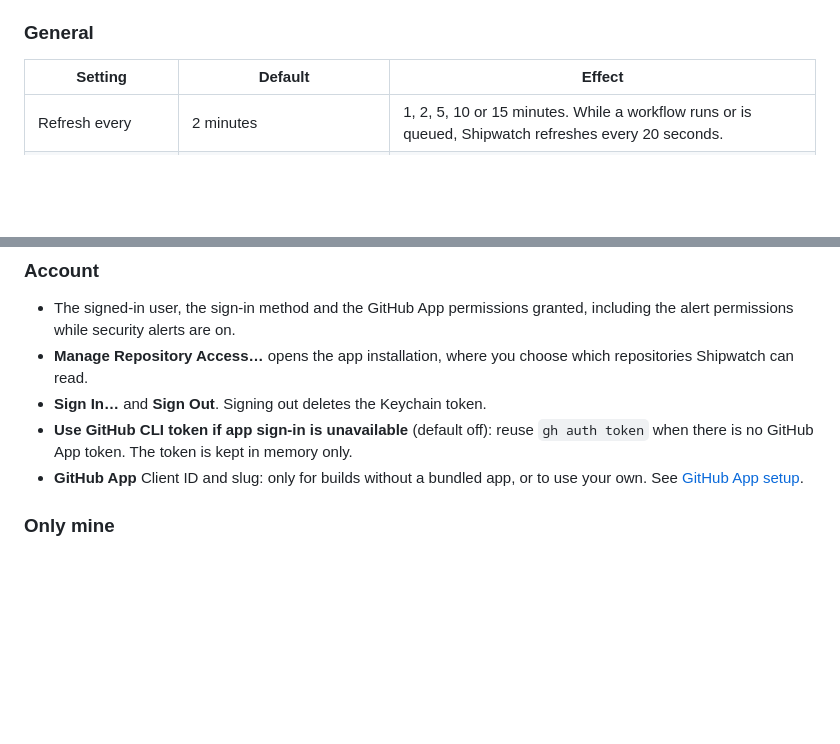
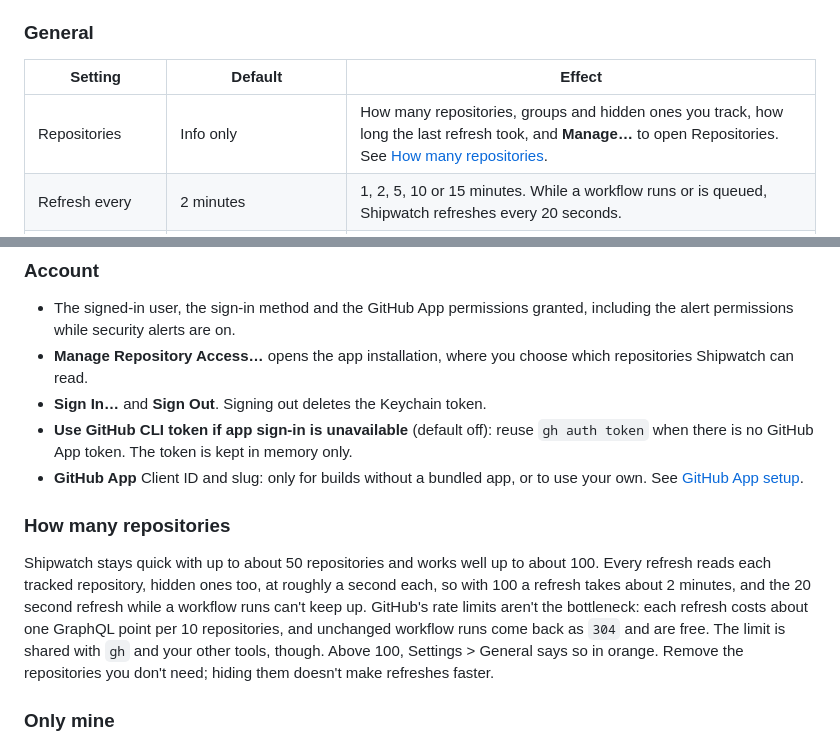
Before and after one commit to mbianchidev/shipwatch, a Markdown page: docs/usage.md, 2 parts joined by grey strips. Rendered like a GitHub page; blank space fills up the shorter version.

```diff
--- a/docs/usage.md
+++ b/docs/usage.md
@@ -299,6 +299,7 @@ helper and never prompts.
 
 | Setting | Default | Effect |
 | --- | --- | --- |
+| Repositories | Info only | How many repositories, groups and hidden ones you track, how long the last refresh took, and **Manage…** to open Repositories. See [How many repositories](#how-many-repositories). |
 | Refresh every | 2 minutes | 1, 2, 5, 10 or 15 minutes. While a workflow runs or is queued, Shipwatch refreshes every 20 seconds. |
 | Last activity means | Last push | **Last push**, or **Any update** (issues, pull requests, comments). |
 | Include pre-releases | Off | Show the newest release even if it is a pre-release. |
@@ -334,6 +335,18 @@ When GitHub rate limits the token, it waits for the reset time. Details are in
   only.
 - **GitHub App** Client ID and slug: only for builds without a bundled app, or to
   use your own. See [GitHub App setup](github-app-setup.md).
+
+### How many repositories
+
+Shipwatch stays quick with up to about 50 repositories and works well up to
+about 100. Every refresh reads each tracked repository, hidden ones too, at
+roughly a second each, so with 100 a refresh takes about 2 minutes, and the
+20 second refresh while a workflow runs can't keep up. GitHub's rate limits
+aren't the bottleneck: each refresh costs about one GraphQL point per 10
+repositories, and unchanged workflow runs come back as `304` and are free. The
+limit is shared with `gh` and your other tools, though. Above 100, Settings >
+General says so in orange. Remove the repositories you don't need; hiding them
+doesn't make refreshes faster.
 
 ### Only mine
 
```
Also changed, not shown: docs/screenshots/settings-general.png, 4 other files.
